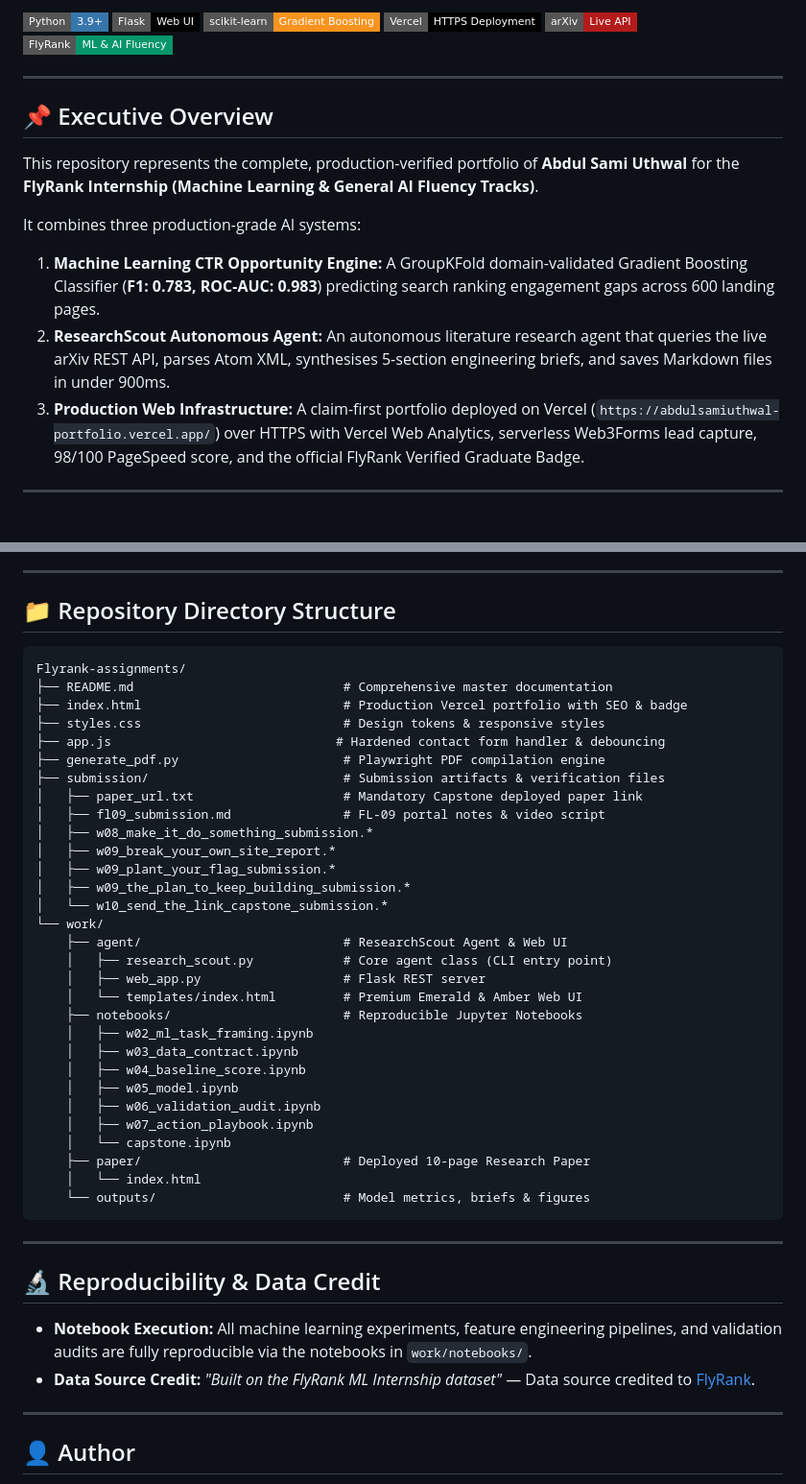
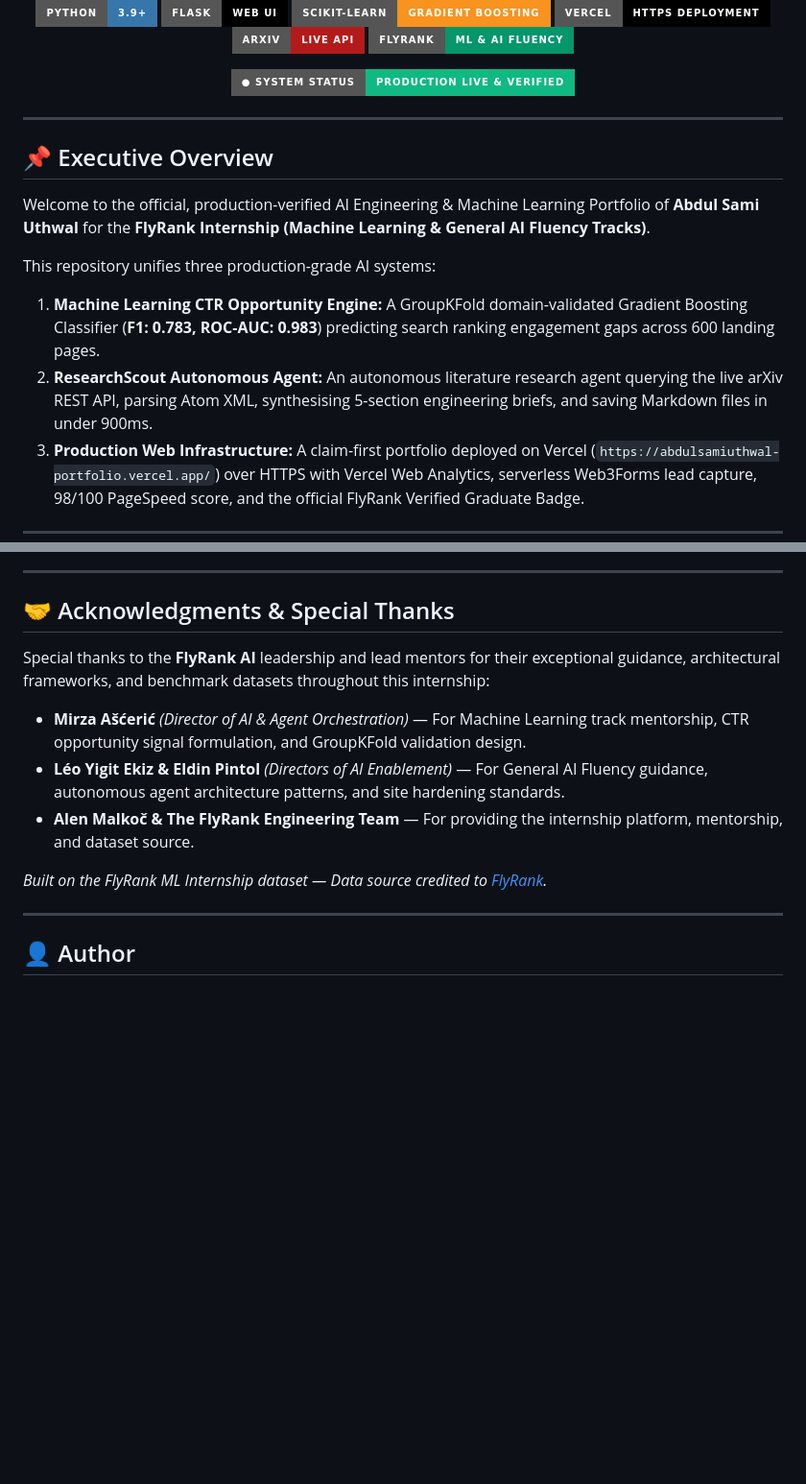
Before and after one commit to abdulsamiuthwal-eng/Flyrank-assignments, a Markdown page: README.md, 2 parts joined by grey strips. Shown at 96% size. GitHub-like rendering; badges without logos; blank space fills up the shorter version.

Commit message:
docs: add animated typing banner header, status badge, and mentors acknowledgments section

````diff
--- a/README.md
+++ b/README.md
@@ -3,20 +5,26 @@
 
-![Python](https://img.shields.io/badge/Python-3.9%2B-3776AB?style=flat-square&logo=python&logoColor=white)
-![Flask](https://img.shields.io/badge/Flask-Web%20UI-000000?style=flat-square&logo=flask)
-![scikit-learn](https://img.shields.io/badge/scikit--learn-Gradient%20Boosting-F7931E?style=flat-square&logo=scikit-learn&logoColor=white)
-![Vercel](https://img.shields.io/badge/Vercel-HTTPS%20Deployment-000000?style=flat-square&logo=vercel)
-![arXiv](https://img.shields.io/badge/arXiv-Live%20API-B31B1B?style=flat-square)
-![FlyRank](https://img.shields.io/badge/FlyRank-ML%20%26%20AI%20Fluency-059669?style=flat-square)
+<div align="center">
+
+![Python](https://img.shields.io/badge/Python-3.9%2B-3776AB?style=for-the-badge&logo=python&logoColor=white)
+![Flask](https://img.shields.io/badge/Flask-Web%20UI-000000?style=for-the-badge&logo=flask)
+![scikit-learn](https://img.shields.io/badge/scikit--learn-Gradient%20Boosting-F7931E?style=for-the-badge&logo=scikit-learn&logoColor=white)
+![Vercel](https://img.shields.io/badge/Vercel-HTTPS%20Deployment-000000?style=for-the-badge&logo=vercel)
+![arXiv](https://img.shields.io/badge/arXiv-Live%20API-B31B1B?style=for-the-badge)
+![FlyRank](https://img.shields.io/badge/FlyRank-ML%20%26%20AI%20Fluency-059669?style=for-the-badge)
+
+[![System Status](https://img.shields.io/badge/%E2%97%8F_System_Status-Production_Live_%26_Verified-10b981?style=for-the-badge)](https://abdulsamiuthwal-portfolio.vercel.app/)
+
+</div>
 
 ---
 
 ## 📌 Executive Overview
 
-This repository represents the complete, production-verified portfolio of **Abdul Sami Uthwal** for the **FlyRank Internship (Machine Learning & General AI Fluency Tracks)**.
+Welcome to the official, production-verified AI Engineering & Machine Learning Portfolio of **Abdul Sami Uthwal** for the **FlyRank Internship (Machine Learning & General AI Fluency Tracks)**.
 
-It combines three production-grade AI systems:
+This repository unifies three production-grade AI systems:
 1. **Machine Learning CTR Opportunity Engine:** A GroupKFold domain-validated Gradient Boosting Classifier (**F1: 0.783, ROC-AUC: 0.983**) predicting search ranking engagement gaps across 600 landing pages.
-2. **ResearchScout Autonomous Agent:** An autonomous literature research agent that queries the live arXiv REST API, parses Atom XML, synthesises 5-section engineering briefs, and saves Markdown files in under 900ms.
+2. **ResearchScout Autonomous Agent:** An autonomous literature research agent querying the live arXiv REST API, parsing Atom XML, synthesising 5-section engineering briefs, and saving Markdown files in under 900ms.
 3. **Production Web Infrastructure:** A claim-first portfolio deployed on Vercel (`https://abdulsamiuthwal-portfolio.vercel.app/`) over HTTPS with Vercel Web Analytics, serverless Web3Forms lead capture, 98/100 PageSpeed score, and the official FlyRank Verified Graduate Badge.
 
 ---
@@ -135,47 +143,15 @@ Open browser at: `http://127.0.0.1:5000`
 
 ---
 
-## 📁 Repository Directory Structure
+## 🤝 Acknowledgments & Special Thanks
 
-```
-Flyrank-assignments/
-├── README.md                            # Comprehensive master documentation
-├── index.html                           # Production Vercel portfolio with SEO & badge
-├── styles.css                           # Design tokens & responsive styles
-├── app.js                              # Hardened contact form handler & debouncing
-├── generate_pdf.py                      # Playwright PDF compilation engine
-├── submission/                          # Submission artifacts & verification files
-│   ├── paper_url.txt                    # Mandatory Capstone deployed paper link
-│   ├── fl09_submission.md               # FL-09 portal notes & video script
-│   ├── w08_make_it_do_something_submission.*
-│   ├── w09_break_your_own_site_report.*
-│   ├── w09_plant_your_flag_submission.*
-│   ├── w09_the_plan_to_keep_building_submission.*
-│   └── w10_send_the_link_capstone_submission.*
-└── work/
-    ├── agent/                           # ResearchScout Agent & Web UI
-    │   ├── research_scout.py            # Core agent class (CLI entry point)
-    │   ├── web_app.py                   # Flask REST server
-    │   └── templates/index.html         # Premium Emerald & Amber Web UI
-    ├── notebooks/                       # Reproducible Jupyter Notebooks
-    │   ├── w02_ml_task_framing.ipynb
-    │   ├── w03_data_contract.ipynb
-    │   ├── w04_baseline_score.ipynb
-    │   ├── w05_model.ipynb
-    │   ├── w06_validation_audit.ipynb
-    │   ├── w07_action_playbook.ipynb
-    │   └── capstone.ipynb
-    ├── paper/                           # Deployed 10-page Research Paper
-    │   └── index.html
-    └── outputs/                         # Model metrics, briefs & figures
-```
+Special thanks to the **FlyRank AI** leadership and lead mentors for their exceptional guidance, architectural frameworks, and benchmark datasets throughout this internship:
 
----
+- **Mirza Ašćerić** *(Director of AI & Agent Orchestration)* — For Machine Learning track mentorship, CTR opportunity signal formulation, and GroupKFold validation design.
+- **Léo Yigit Ekiz & Eldin Pintol** *(Directors of AI Enablement)* — For General AI Fluency guidance, autonomous agent architecture patterns, and site hardening standards.
+- **Alen Malkoč & The FlyRank Engineering Team** — For providing the internship platform, mentorship, and dataset source.
 
-## 🔬 Reproducibility & Data Credit
-
-- **Notebook Execution:** All machine learning experiments, feature engineering pipelines, and validation audits are fully reproducible via the notebooks in `work/notebooks/`.
-- **Data Source Credit:** *"Built on the FlyRank ML Internship dataset"* — Data source credited to [FlyRank](https://flyrank.ai).
+*Built on the FlyRank ML Internship dataset — Data source credited to [FlyRank](https://flyrank.ai).*
 
 ---
 
````
Also changed, not shown: other parts of README.md (+4 -2 lines).
